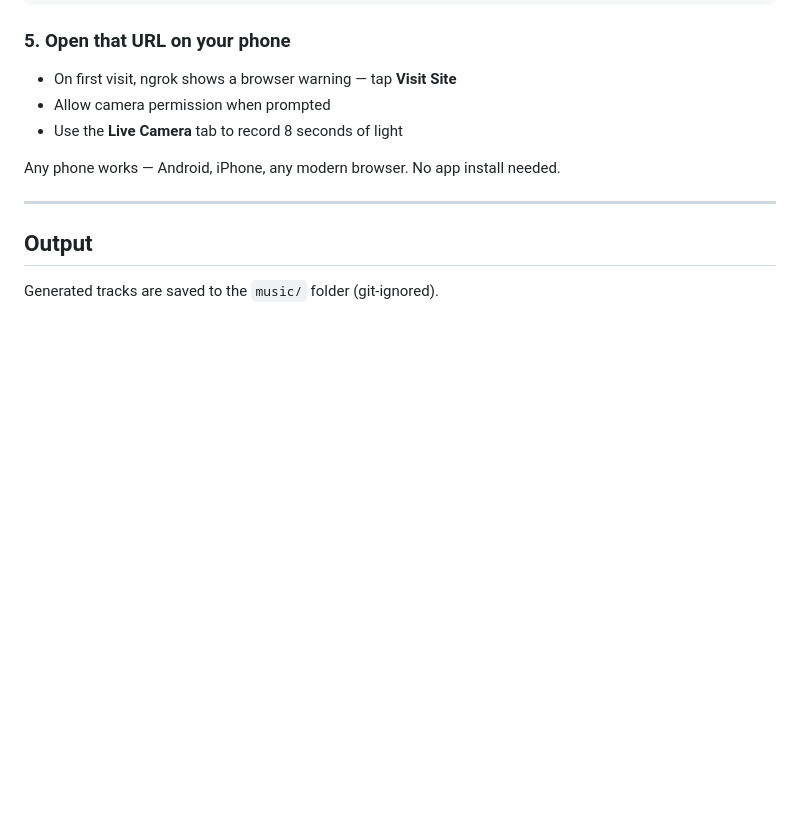
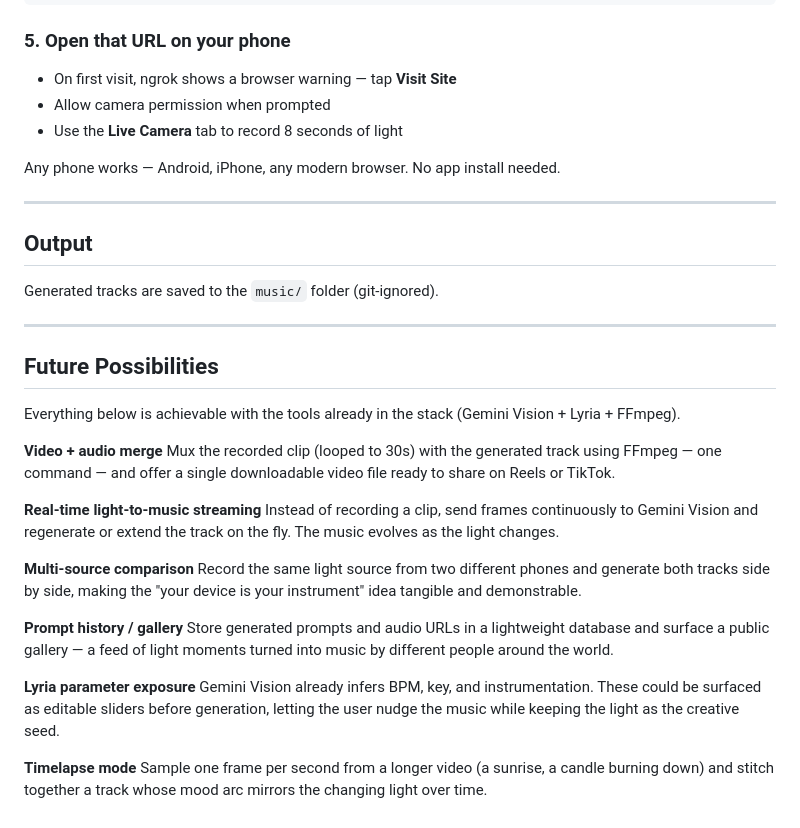
Before and after one commit to VassoD/gemini3-hackathon, a Markdown page: README.md, the part around the change. Drawn GitHub-style; blank space fills up the shorter version.

Commit message:
feat: expand README.md with future possibilities for music generation features, including video merging, real-time streaming, and user interaction enhancements

```diff
--- a/README.md
+++ b/README.md
@@ -132,3 +132,27 @@ Any phone works — Android, iPhone, any modern browser. No app install needed.
 ## Output
 
 Generated tracks are saved to the `music/` folder (git-ignored).
+
+---
+
+## Future Possibilities
+
+Everything below is achievable with the tools already in the stack (Gemini Vision + Lyria + FFmpeg).
+
+**Video + audio merge**
+Mux the recorded clip (looped to 30s) with the generated track using FFmpeg — one command — and offer a single downloadable video file ready to share on Reels or TikTok.
+
+**Real-time light-to-music streaming**
+Instead of recording a clip, send frames continuously to Gemini Vision and regenerate or extend the track on the fly. The music evolves as the light changes.
+
+**Multi-source comparison**
+Record the same light source from two different phones and generate both tracks side by side, making the "your device is your instrument" idea tangible and demonstrable.
+
+**Prompt history / gallery**
+Store generated prompts and audio URLs in a lightweight database and surface a public gallery — a feed of light moments turned into music by different people around the world.
+
+**Lyria parameter exposure**
+Gemini Vision already infers BPM, key, and instrumentation. These could be surfaced as editable sliders before generation, letting the user nudge the music while keeping the light as the creative seed.
+
+**Timelapse mode**
+Sample one frame per second from a longer video (a sunrise, a candle burning down) and stitch together a track whose mood arc mirrors the changing light over time.
```
